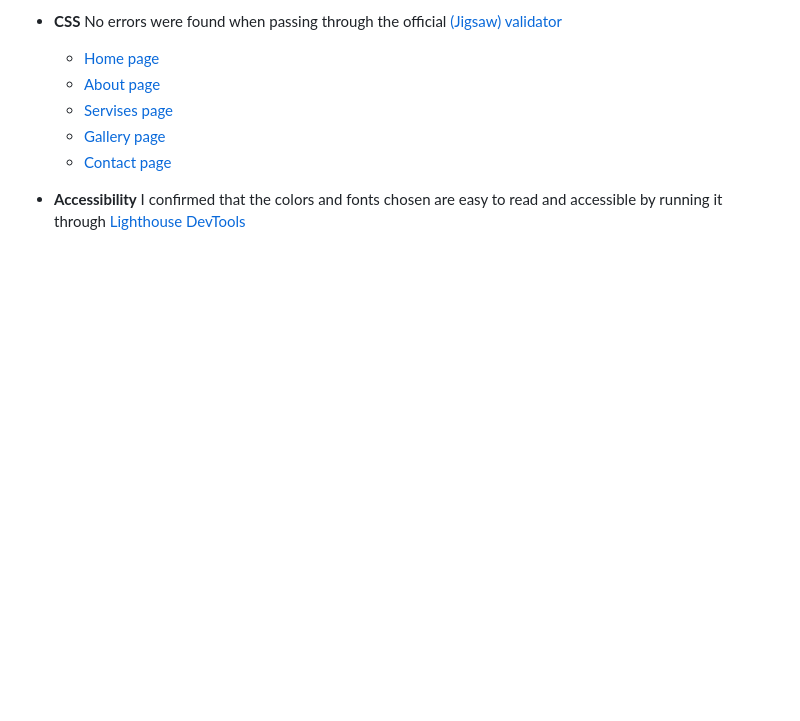
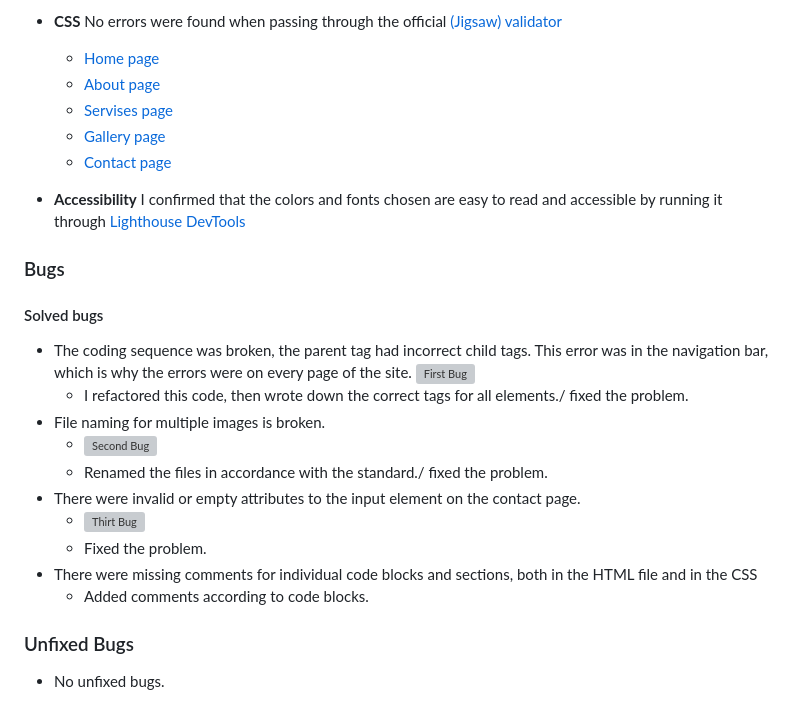
Before and after one commit to OleksandraMakarets/photographer-portfolio-, a Markdown page: README.md, the part around the change. Drawn GitHub-style; blank space fills up the shorter version; grey boxes are pictures that could not be loaded.

Commit message:
Add bugs block

```diff
--- a/README.md
+++ b/README.md
@@ -123,3 +123,24 @@ Tailored to appeal to potential clients, collaborators, and photography enthusia
     - [Gallery page](media/galleryvalidator.png)
     - [Contact page](media/contactsvalidator.png)
 - __Accessibility__   I confirmed that the colors and fonts chosen are easy to read and accessible by running it through [Lighthouse DevTools](media/lighthouse.png)
+
+### Bugs
+
+#### Solved bugs
+
+- The coding sequence was broken, the parent tag had incorrect child tags. This error was in the navigation bar, which is why the errors were on every page of the site.
+  ![First Bug](media/firstbug.png)
+  - I refactored this code, then wrote down the correct tags for all elements./ fixed the problem.
+- File naming for multiple images is broken.
+  - ![Second Bug](media/secondbug.png)
+  - Renamed the files in accordance with the standard./ fixed the problem.
+- There were invalid or empty attributes to the input element on the contact page.
+  - ![Thirt Bug](media/thirtbug.png)
+  - Fixed the problem.
+- There were missing comments for individual code blocks and sections, both in the HTML file and in the CSS
+  - Added comments according to code blocks.
+
+
+### Unfixed Bugs
+
+- No unfixed bugs.
```
